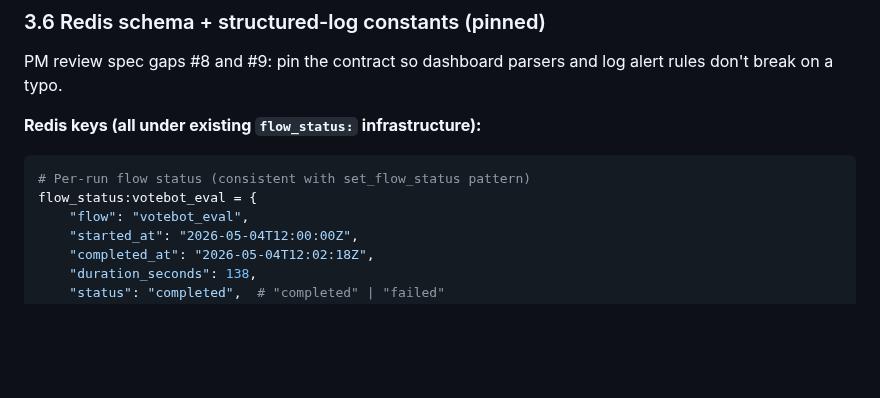
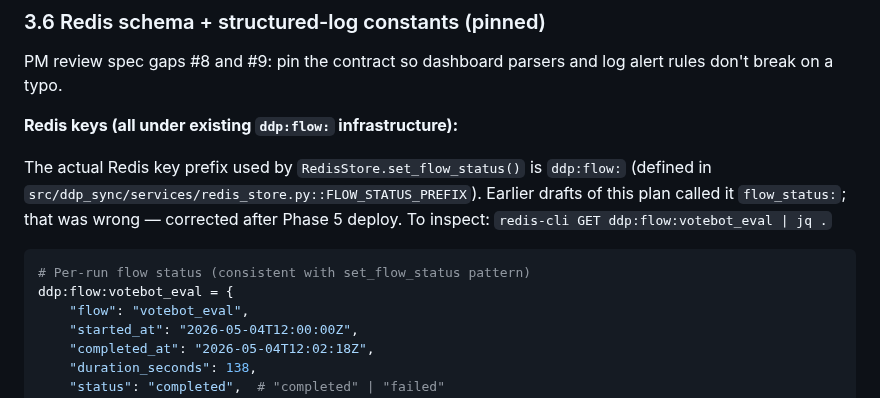
Before and after one commit to Digital-Democracy-Project/votebot, a Markdown page: plans/PLAN-eval-and-cache-hit-logging.md, the part around the change. Drawn GitHub-style; blank space fills up the shorter version.

Commit message:
Plan §3.6 fix: correct Redis flow_status key prefix to ddp:flow:
The actual prefix used by RedisStore.set_flow_status() is "ddp:flow:"
(per src/ddp_sync/services/redis_store.py::FLOW_STATUS_PREFIX), not the
"flow_status:" prefix earlier drafts of the plan documented. Caught
during Phase 5 deploy verification when redis-cli returned empty for
the wrong key. The data was always being stored correctly; only the
docs were wrong.

Plan now reads "ddp:flow:votebot_eval" and includes the redis-cli
inspection command for future operators.

Co-Authored-By: Claude Opus 4.7 (1M context) <noreply@anthropic.com>

````diff
--- a/plans/PLAN-eval-and-cache-hit-logging.md
+++ b/plans/PLAN-eval-and-cache-hit-logging.md
@@ -376,11 +376,13 @@ PM v2 spec gap: retention for `flow_status:*` keys is unbounded growth concern i
 
 PM review spec gaps #8 and #9: pin the contract so dashboard parsers and log alert rules don't break on a typo.
 
-**Redis keys (all under existing `flow_status:` infrastructure):**
+**Redis keys (all under existing `ddp:flow:` infrastructure):**
+
+The actual Redis key prefix used by `RedisStore.set_flow_status()` is `ddp:flow:` (defined in `src/ddp_sync/services/redis_store.py::FLOW_STATUS_PREFIX`). Earlier drafts of this plan called it `flow_status:`; that was wrong — corrected after Phase 5 deploy. To inspect: `redis-cli GET ddp:flow:votebot_eval | jq .`
 
 ```python
 # Per-run flow status (consistent with set_flow_status pattern)
-flow_status:votebot_eval = {
+ddp:flow:votebot_eval = {
     "flow": "votebot_eval",
     "started_at": "2026-05-04T12:00:00Z",
     "completed_at": "2026-05-04T12:02:18Z",
````
